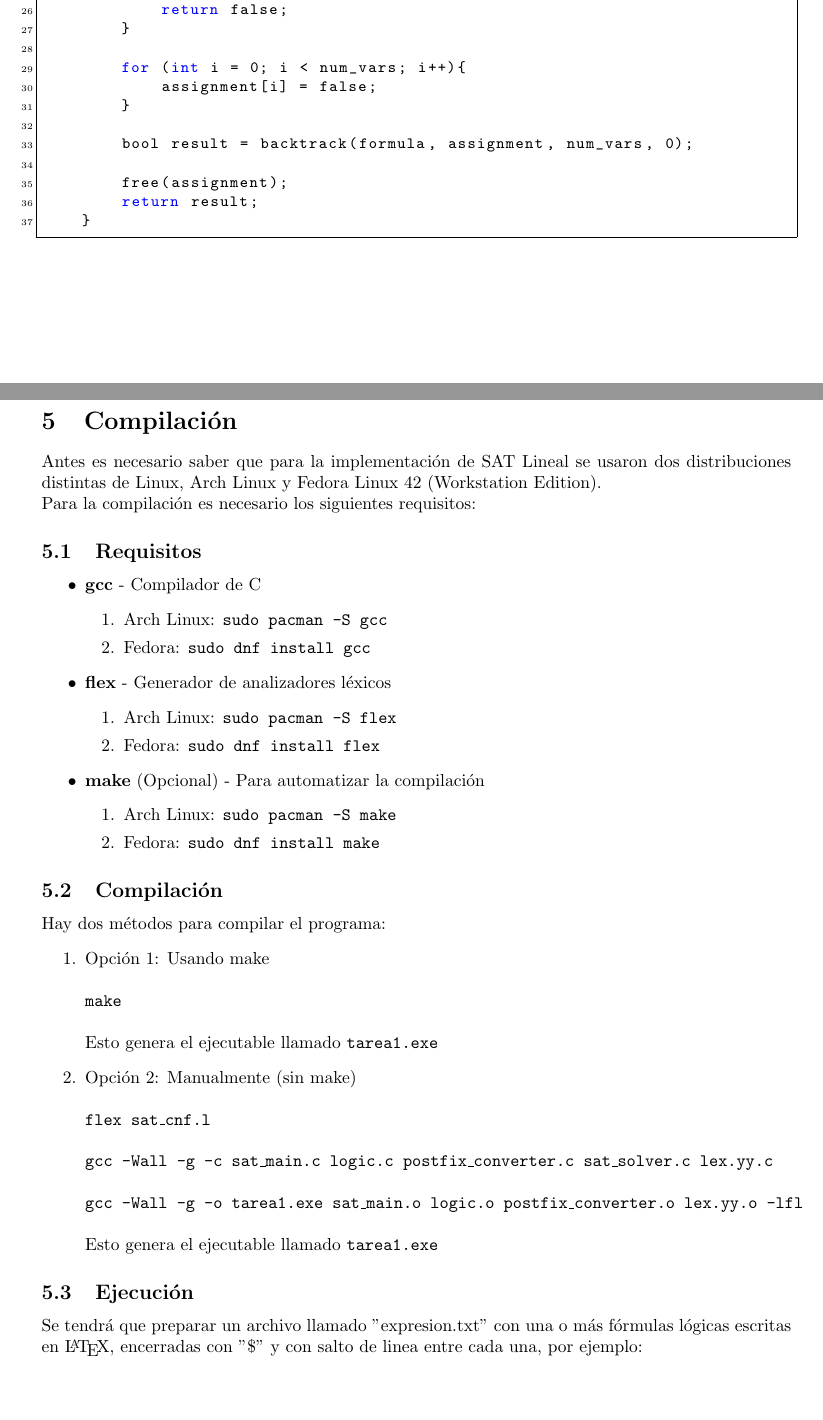
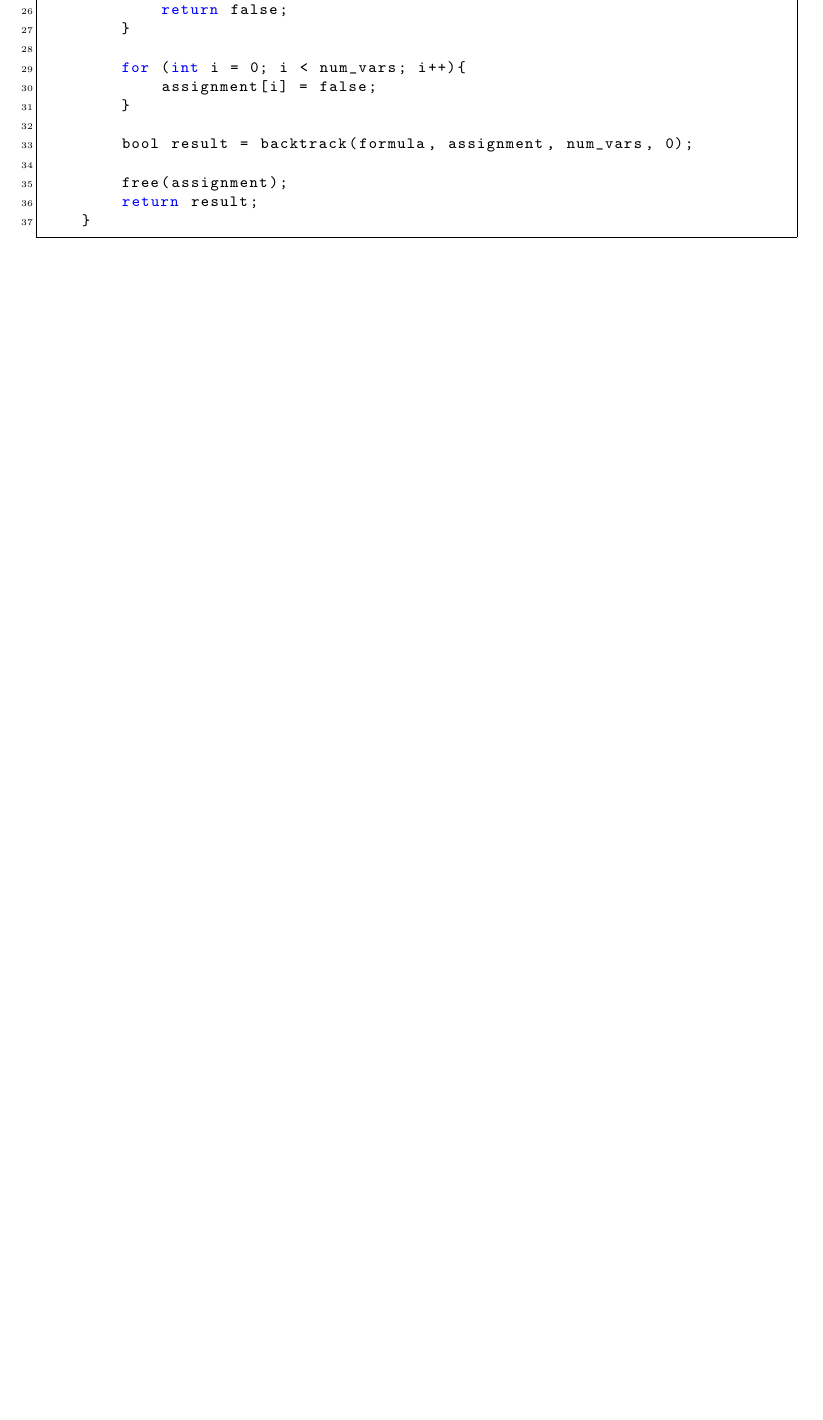
Before and after one commit to EsFiaRn0/Trabajo_1_Logica_Computacional, a LaTeX document (Informe/Informe Tex/Informe.tex): two parts of pages 12 and 13 of 14 before the commit and part of page 13 of 14 after it, the two joined at a grey line, cut so that both start at the same text, the shorter picture padded with empty space. Compiled offline with pdfLaTeX.

Commit message:
Cambios al informe

```diff
--- a/Informe/Informe Tex/Informe.tex
+++ b/Informe/Informe Tex/Informe.tex
@@ -567,39 +613,4 @@
 		return result;
 	}
 	\end{lstlisting}
-
 	\newpage
-	\section{Compilaci\'on}
-	Antes es necesario saber que para la implementaci\'on de SAT Lineal se usaron dos distribuciones distintas de Linux, Arch Linux y Fedora Linux 42 (Workstation Edition). \\
-	Para la compilaci\'on es necesario los siguientes requisitos:
-	\subsection{Requisitos}
-	\begin{itemize}
-		\item \textbf{gcc} - Compilador de C
-		\begin{enumerate}
-			\item Arch Linux: \texttt{sudo pacman -S gcc}
-			\item Fedora: \texttt{sudo dnf install gcc}
-		\end{enumerate}
-		\item \textbf{flex} - Generador de analizadores l\'exicos
-		\begin{enumerate}
-			\item Arch Linux: \texttt{sudo pacman -S flex}
-			\item Fedora: \texttt{sudo dnf install flex}
-		\end{enumerate}
-		\item \textbf{make} (Opcional) - Para automatizar la compilaci\'on
-		\begin{enumerate}
-			\item Arch Linux: \texttt{sudo pacman -S make}
-			\item Fedora: \texttt{sudo dnf install make}
-		\end{enumerate}
-	\end{itemize}
-	\subsection{Compilaci\'on}
-	Hay dos m\'etodos para compilar el programa:
-	\begin{enumerate}
-		\item Opci\'on 1: Usando make \\\\\texttt{make} \\\\
-		Esto genera el ejecutable llamado \texttt{tarea1.exe}
-		\item Opci\'on 2: Manualmente (sin make) \\\\
-		\texttt{flex sat\_cnf.l} \\\\
-		\texttt{gcc -Wall -g -c sat\_main.c logic.c postfix\_converter.c sat\_solver.c lex.yy.c} \\\\
-		\texttt{gcc -Wall -g -o tarea1.exe sat\_main.o logic.o postfix\_converter.o lex.yy.o -lfl} \\\\
-		Esto genera el ejecutable llamado \texttt{tarea1.exe}
-	\end{enumerate}
-	\subsection{Ejecuci\'on}
-	Se tendr\'a que preparar un archivo llamado "expresion.txt" con una o m\'as f\'ormulas l\'ogicas escritas en \LaTeX, encerradas con "\$" y con salto de linea entre cada una, por ejemplo: \\\\
@@ -615 +616,0 @@
-	\subsection{Limpieza}
```
Also changed, not shown: Informe/Informe Tex/Informe.pdf (added), Informe/Informe Tex/Informe.tex (63 more changed lines), 3 other files.
